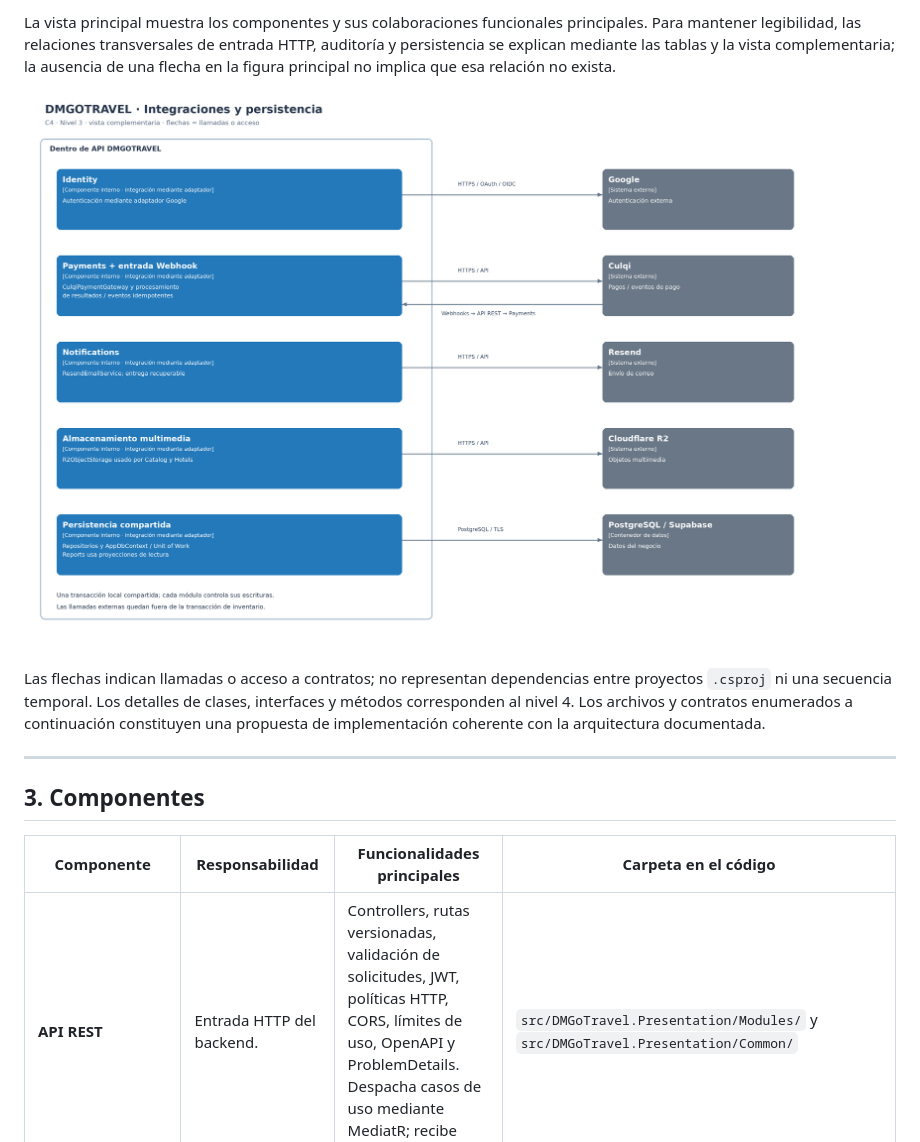
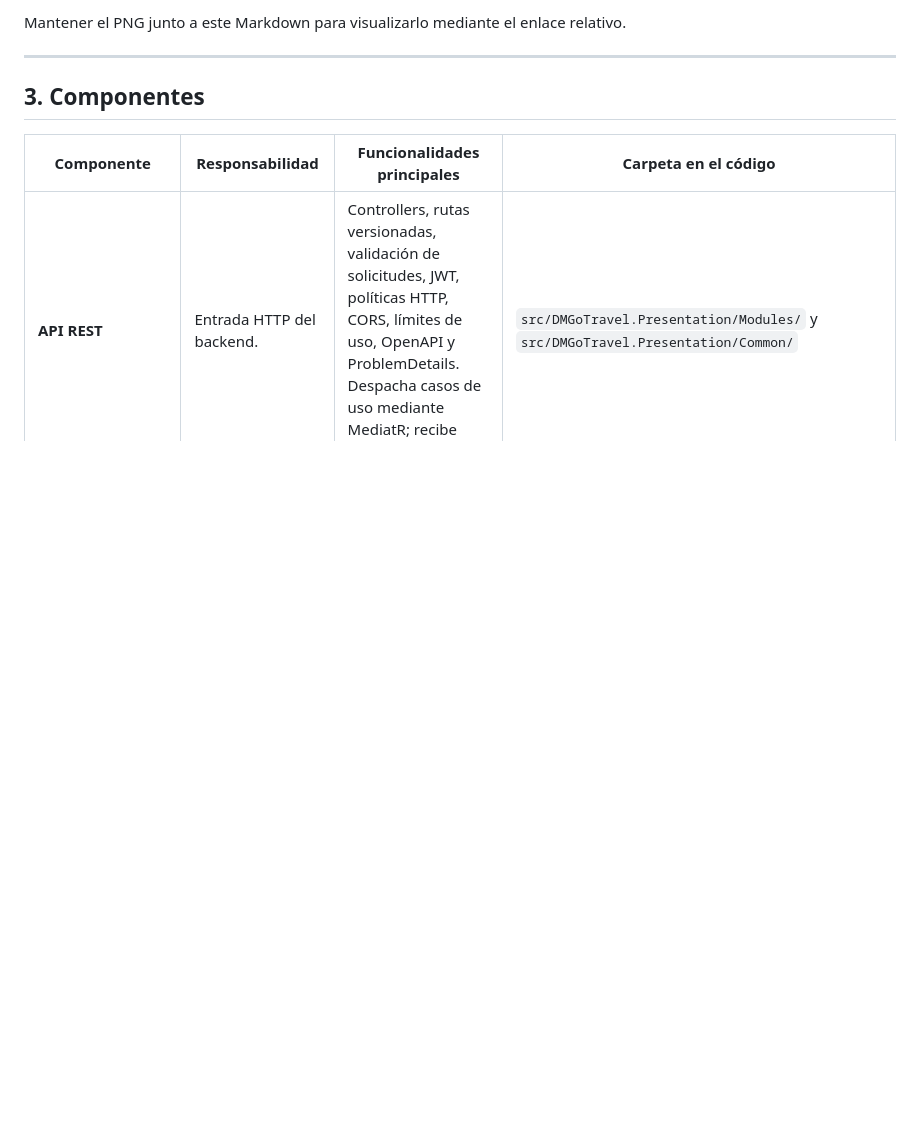
Before and after one commit to AiColleman/DMGoTravell, a Markdown page: docs/04-modelo-C4/Nivel3-Diagrama-de-Componentes.md, the part around one of its changes. GitHub-like rendering; blank space fills up the shorter version.

```diff
--- a/docs/04-modelo-C4/Nivel3-Diagrama-de-Componentes.md
+++ b/docs/04-modelo-C4/Nivel3-Diagrama-de-Componentes.md
@@ -29,9 +29,5 @@ Abrir el contenedor **API DMGOTRAVEL** del nivel 2 y mostrar sus componentes: m
 
-La vista principal muestra los componentes y sus colaboraciones funcionales principales. Para mantener legibilidad, las relaciones transversales de entrada HTTP, auditoría y persistencia se explican mediante las tablas y la vista complementaria; la ausencia de una flecha en la figura principal no implica que esa relación no exista.
-
-![Integraciones y persistencia de los componentes](../../img/nivel3-integraciones-dmgotravel.png)
-
-Las flechas indican llamadas o acceso a contratos; no representan dependencias entre proyectos `.csproj` ni una secuencia temporal. Los detalles de clases, interfaces y métodos corresponden al nivel 4. Los archivos y contratos enumerados a continuación constituyen una propuesta de implementación coherente con la arquitectura documentada.
+Mantener el PNG junto a este Markdown para visualizarlo mediante el enlace relativo.
 
 ---
 
```
Also changed, not shown: other parts of docs/04-modelo-C4/Nivel3-Diagrama-de-Componentes.md (+5 -3 lines), img/nivel3-diagrama-de-componentes.png (added).
